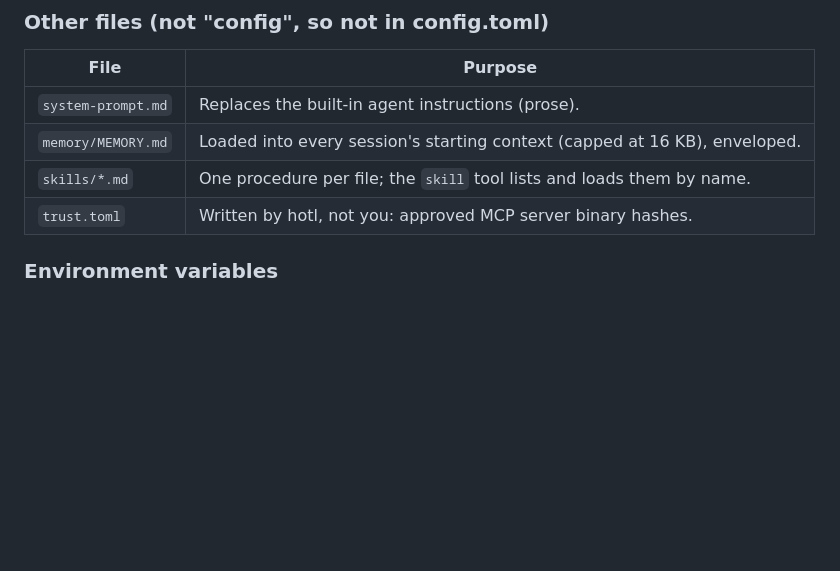
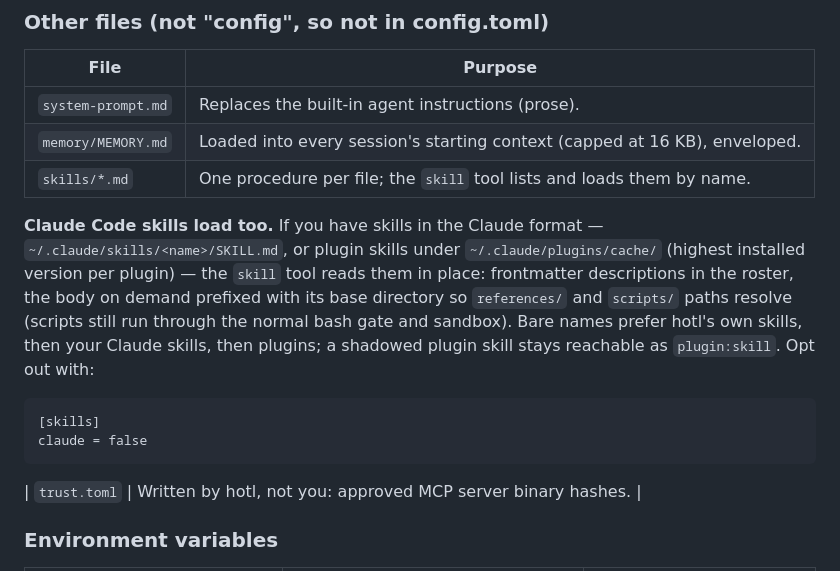
Before and after one commit to nrakochy/hotl, a Markdown page: docs/user/configuration.md, the part around the change. GitHub-like rendering; blank space fills up the shorter version.

Commit message:
docs(user): Claude Code skills in the skill tool — roots, precedence, opt-out
Co-Authored-By: Claude Fable 5 <noreply@anthropic.com>

```diff
--- a/docs/user/configuration.md
+++ b/docs/user/configuration.md
@@ -87,6 +87,19 @@ rs = "cargo check -q --message-format=short"
 | `system-prompt.md` | Replaces the built-in agent instructions (prose). |
 | `memory/MEMORY.md` | Loaded into every session's starting context (capped at 16 KB), enveloped. |
 | `skills/*.md` | One procedure per file; the `skill` tool lists and loads them by name. |
+
+**Claude Code skills load too.** If you have skills in the Claude format —
+`~/.claude/skills/<name>/SKILL.md`, or plugin skills under
+`~/.claude/plugins/cache/` (highest installed version per plugin) — the
+`skill` tool reads them in place: frontmatter descriptions in the roster, the
+body on demand prefixed with its base directory so `references/` and
+`scripts/` paths resolve (scripts still run through the normal bash gate and
+sandbox). Bare names prefer hotl's own skills, then your Claude skills, then
+plugins; a shadowed plugin skill stays reachable as `plugin:skill`. Opt out
+with:
+
+    [skills]
+    claude = false
 | `trust.toml` | Written by hotl, not you: approved MCP server binary hashes. |
 
 ### Environment variables
```
